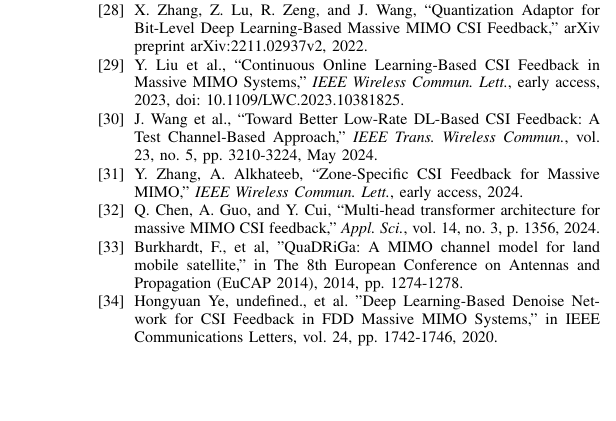
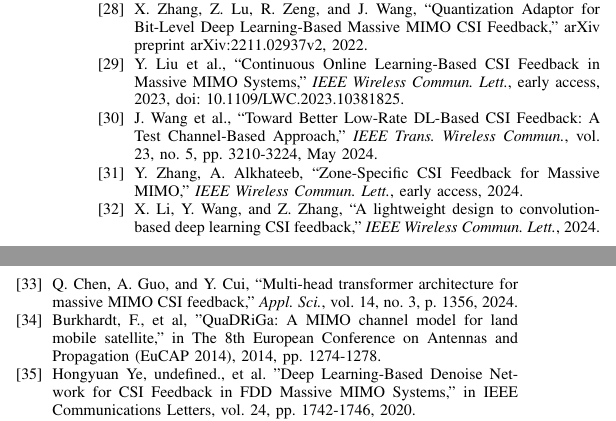
Before and after one commit to FardadAnsari/Paper-revision, a LaTeX paper (paper_latex_edit - Copy.tex): part of one column of page 12 of 12 before the commit and two parts of the columns of page 12 of 12 after it, the two joined at a grey line, cut so that both start at the same text, the shorter picture padded with empty space. Compiled offline with pdfLaTeX.

Commit message:
✅ Citation-rich A lightweight design to convolution-based deep learning CSI feedback

```diff
--- a/paper_latex_edit - Copy.tex
+++ b/paper_latex_edit - Copy.tex
@@ -747,6 +748,9 @@ Evaluation across diverse channel models, including Quadriga datasets at various
 	\textit{IEEE Wireless Commun. Lett.},
 	early access, 2024.
 
+	\bibitem{li2024lightweight}
+	X. Li, Y. Wang, and Z. Zhang, ``A lightweight design to convolution-based deep learning CSI feedback,'' \textit{IEEE Wireless Commun. Lett.}, 2024.
+
 	\bibitem{chen2024transnet}
 	Q. Chen, A. Guo, and Y. Cui, ``Multi-head transformer architecture for massive MIMO CSI feedback,'' \textit{Appl. Sci.}, vol. 14, no. 3, p. 1356, 2024.
 
```
Also changed, not shown: paper_latex_edit - Copy.tex (1 more changed lines), 5 other files.
